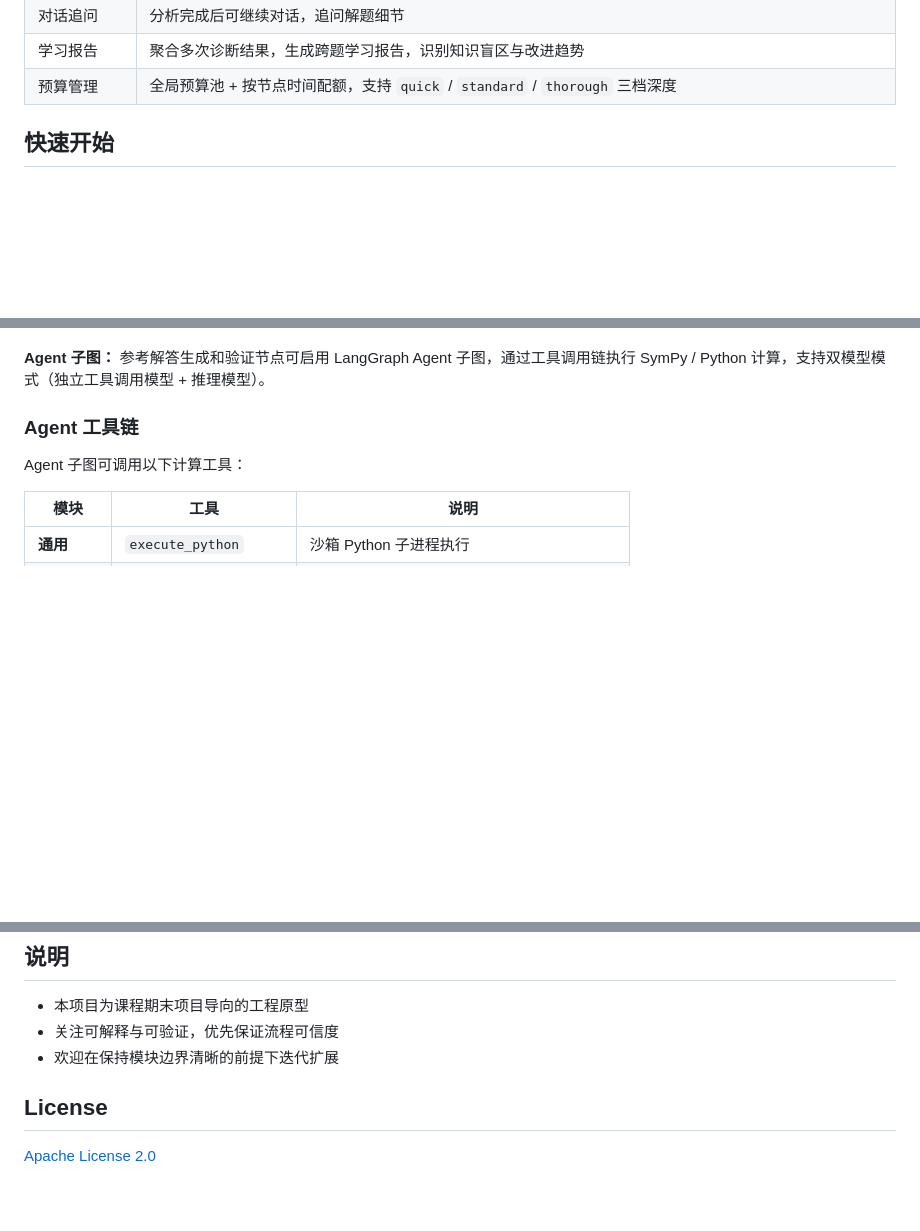
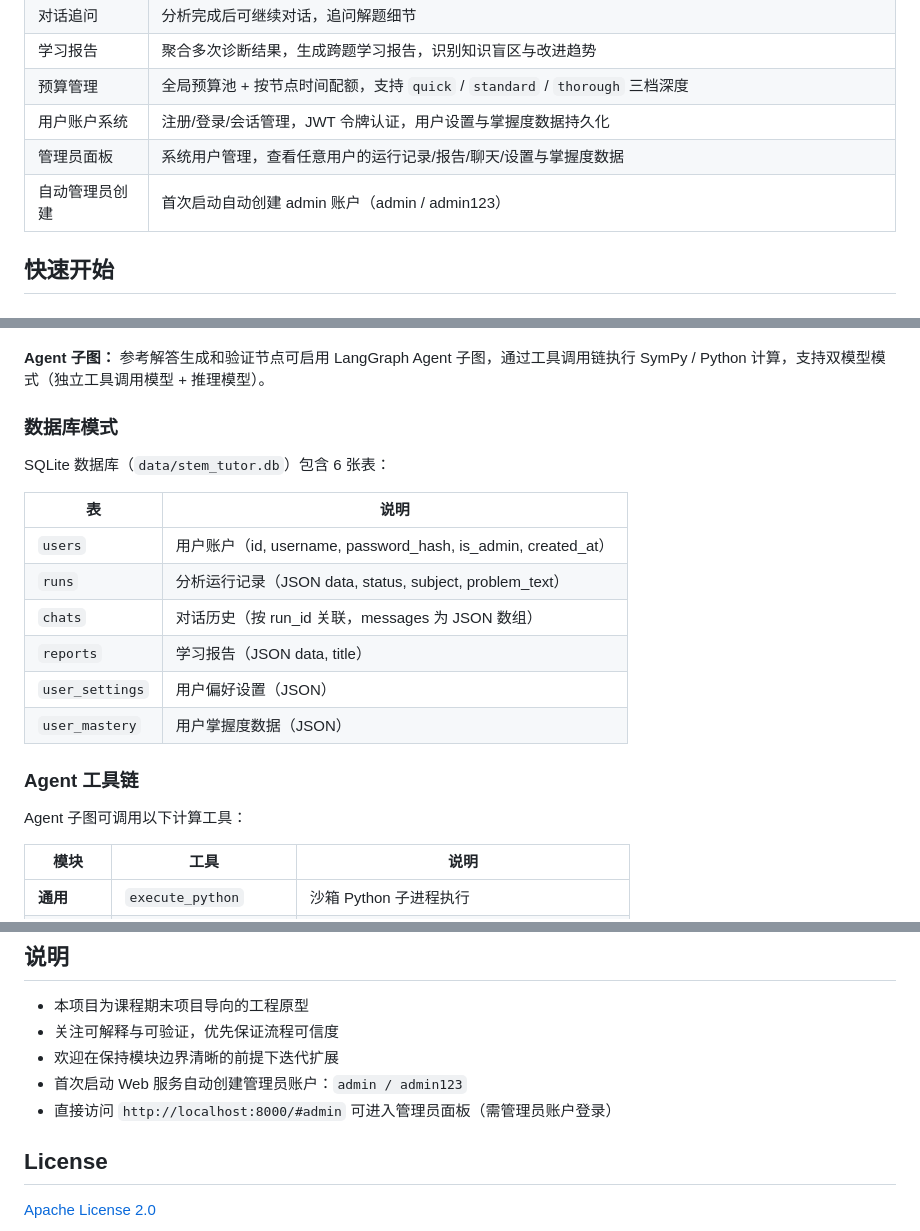
Before and after one commit to ZelinZhou-THU/stem-tutor-agent, a Markdown page: README.md, 3 parts joined by grey strips. Drawn GitHub-style; blank space fills up the shorter version.

```diff
--- a/README.md
+++ b/README.md
@@ -18,6 +18,9 @@
 | 对话追问 | 分析完成后可继续对话，追问解题细节 |
 | 学习报告 | 聚合多次诊断结果，生成跨题学习报告，识别知识盲区与改进趋势 |
 | 预算管理 | 全局预算池 + 按节点时间配额，支持 `quick` / `standard` / `thorough` 三档深度 |
+| 用户账户系统 | 注册/登录/会话管理，JWT 令牌认证，用户设置与掌握度数据持久化 |
+| 管理员面板 | 系统用户管理，查看任意用户的运行记录/报告/聊天/设置与掌握度数据 |
+| 自动管理员创建 | 首次启动自动创建 admin 账户（admin / admin123）|
 
 ## 快速开始
 
@@ -184,6 +194,19 @@ OCR预处理 ─→ 解析步骤 ─→ 生成参考解答 ─→ 验证步骤
 - **低置信度过高** → 标记 `manual_review_required`，避免误导
 
 **Agent 子图：** 参考解答生成和验证节点可启用 LangGraph Agent 子图，通过工具调用链执行 SymPy / Python 计算，支持双模型模式（独立工具调用模型 + 推理模型）。
+
+### 数据库模式
+
+SQLite 数据库（`data/stem_tutor.db`）包含 6 张表：
+
+| 表 | 说明 |
+|------|------|
+| `users` | 用户账户（id, username, password_hash, is_admin, created_at） |
+| `runs` | 分析运行记录（JSON data, status, subject, problem_text） |
+| `chats` | 对话历史（按 run_id 关联，messages 为 JSON 数组） |
+| `reports` | 学习报告（JSON data, title） |
+| `user_settings` | 用户偏好设置（JSON） |
+| `user_mastery` | 用户掌握度数据（JSON） |
 
 ### Agent 工具链
 
@@ -368,6 +423,8 @@ python -m cli.evaluate --cases fixtures/eval_cases.json --provider real --mode b
 - 本项目为课程期末项目导向的工程原型
 - 关注可解释与可验证，优先保证流程可信度
 - 欢迎在保持模块边界清晰的前提下迭代扩展
+- 首次启动 Web 服务自动创建管理员账户：`admin / admin123`
+- 直接访问 `http://localhost:8000/#admin` 可进入管理员面板（需管理员账户登录）
 
 ## License
 
```
Also changed, not shown: other parts of README.md (+41 -2 lines).
